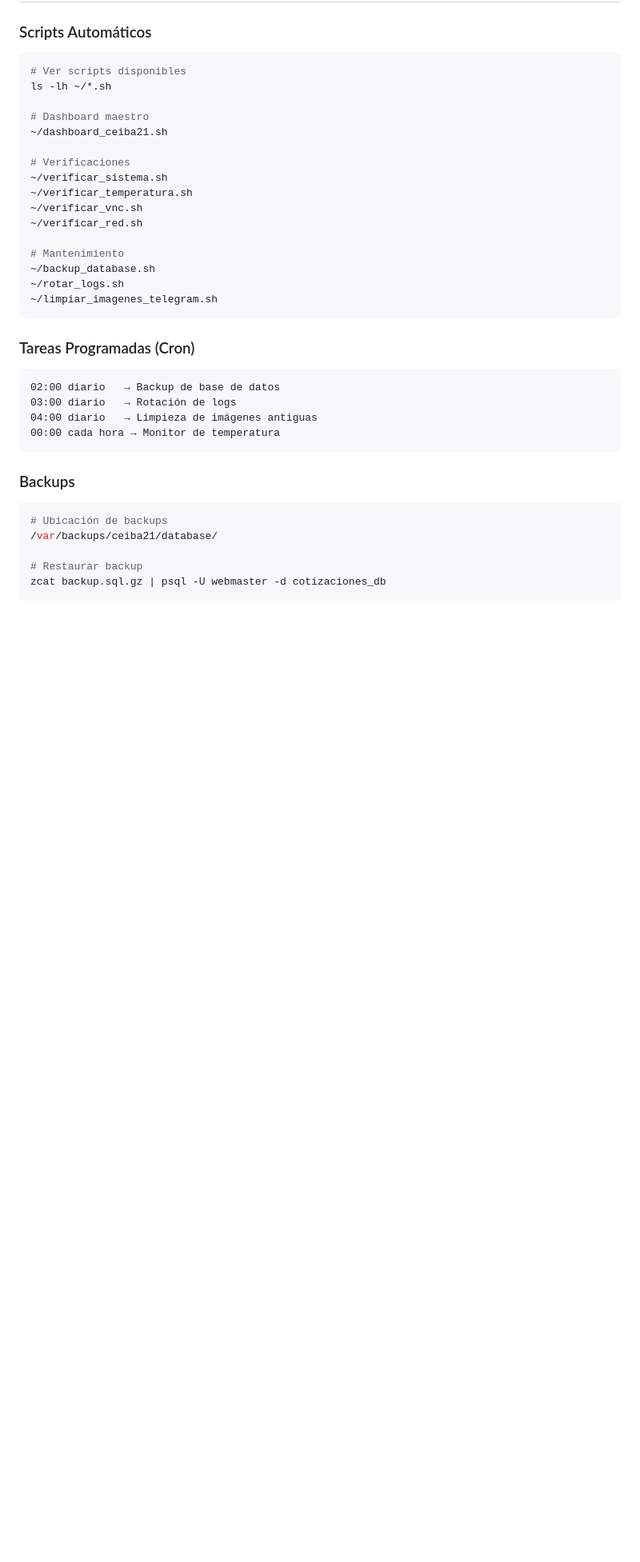
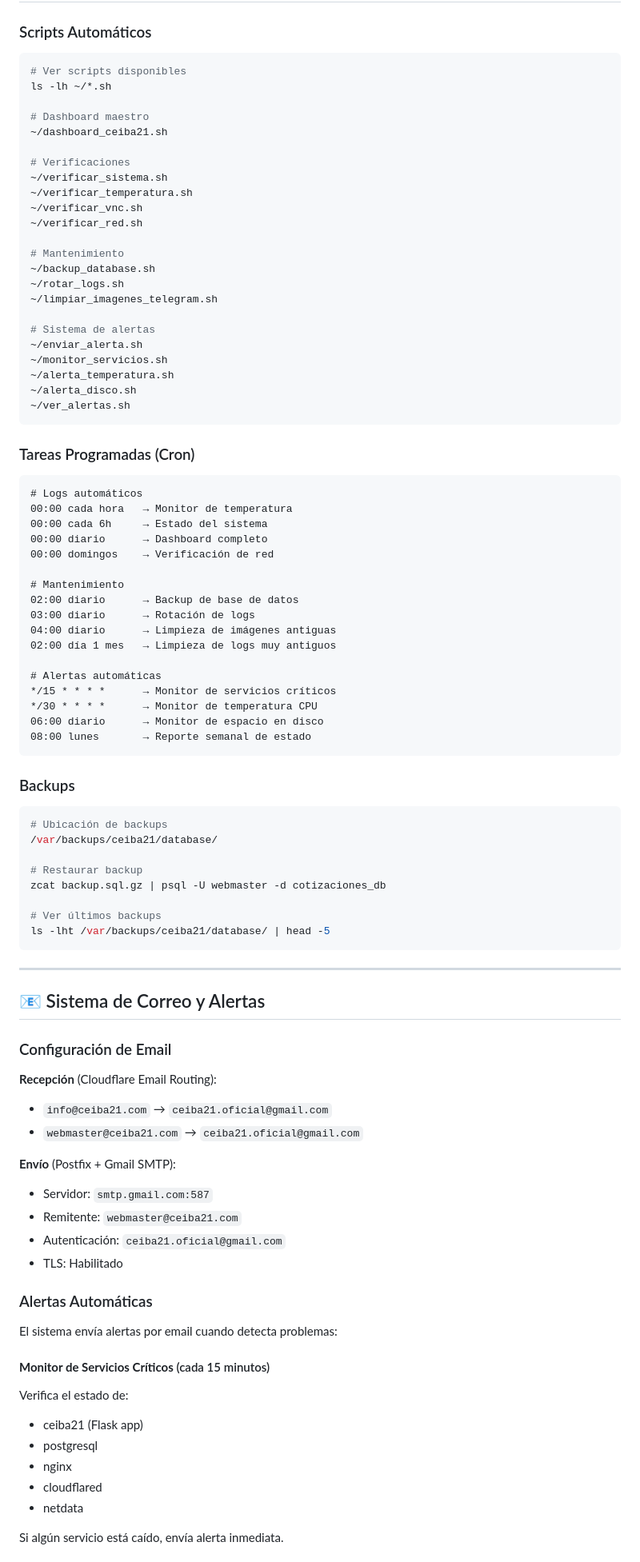
Before and after one commit to josemoramoron/ceiba21-cotizaciones, a Markdown page: README.md, the part around one of its changes. Shown at 80% size. Rendered like a GitHub page; blank space fills up the shorter version.

````diff
--- a/README.md
+++ b/README.md
@@ -397,14 +397,34 @@ ls -lh ~/*.sh
 ~/backup_database.sh
 ~/rotar_logs.sh
 ~/limpiar_imagenes_telegram.sh
+
+# Sistema de alertas
+~/enviar_alerta.sh
+~/monitor_servicios.sh
+~/alerta_temperatura.sh
+~/alerta_disco.sh
+~/ver_alertas.sh
 ```
 
 ### Tareas Programadas (Cron)
 ```
-02:00 diario   → Backup de base de datos
-03:00 diario   → Rotación de logs
-04:00 diario   → Limpieza de imágenes antiguas
-00:00 cada hora → Monitor de temperatura
+# Logs automáticos
+00:00 cada hora   → Monitor de temperatura
+00:00 cada 6h     → Estado del sistema
+00:00 diario      → Dashboard completo
+00:00 domingos    → Verificación de red
+
+# Mantenimiento
+02:00 diario      → Backup de base de datos
+03:00 diario      → Rotación de logs
+04:00 diario      → Limpieza de imágenes antiguas
+02:00 día 1 mes   → Limpieza de logs muy antiguos
+
+# Alertas automáticas
+*/15 * * * *      → Monitor de servicios críticos
+*/30 * * * *      → Monitor de temperatura CPU
+06:00 diario      → Monitor de espacio en disco
+08:00 lunes       → Reporte semanal de estado
 ```
 
 ### Backups
@@ -414,4 +434,38 @@ ls -lh ~/*.sh
 
 # Restaurar backup
 zcat backup.sql.gz | psql -U webmaster -d cotizaciones_db
+
+# Ver últimos backups
+ls -lht /var/backups/ceiba21/database/ | head -5
 ```
+
+---
+
+## 📧 Sistema de Correo y Alertas
+
+### Configuración de Email
+
+**Recepción** (Cloudflare Email Routing):
+- `info@ceiba21.com` → `ceiba21.oficial@gmail.com`
+- `webmaster@ceiba21.com` → `ceiba21.oficial@gmail.com`
+
+**Envío** (Postfix + Gmail SMTP):
+- Servidor: `smtp.gmail.com:587`
+- Remitente: `webmaster@ceiba21.com`
+- Autenticación: `ceiba21.oficial@gmail.com`
+- TLS: Habilitado
+
+### Alertas Automáticas
+
+El sistema envía alertas por email cuando detecta problemas:
+
+#### **Monitor de Servicios Críticos** (cada 15 minutos)
+Verifica el estado de:
+- ceiba21 (Flask app)
+- postgresql
+- nginx
+- cloudflared
+- netdata
+
+Si algún servicio está caído, envía alerta inmediata.
+
````
Also changed, not shown: other parts of README.md (+138 -1 lines).
